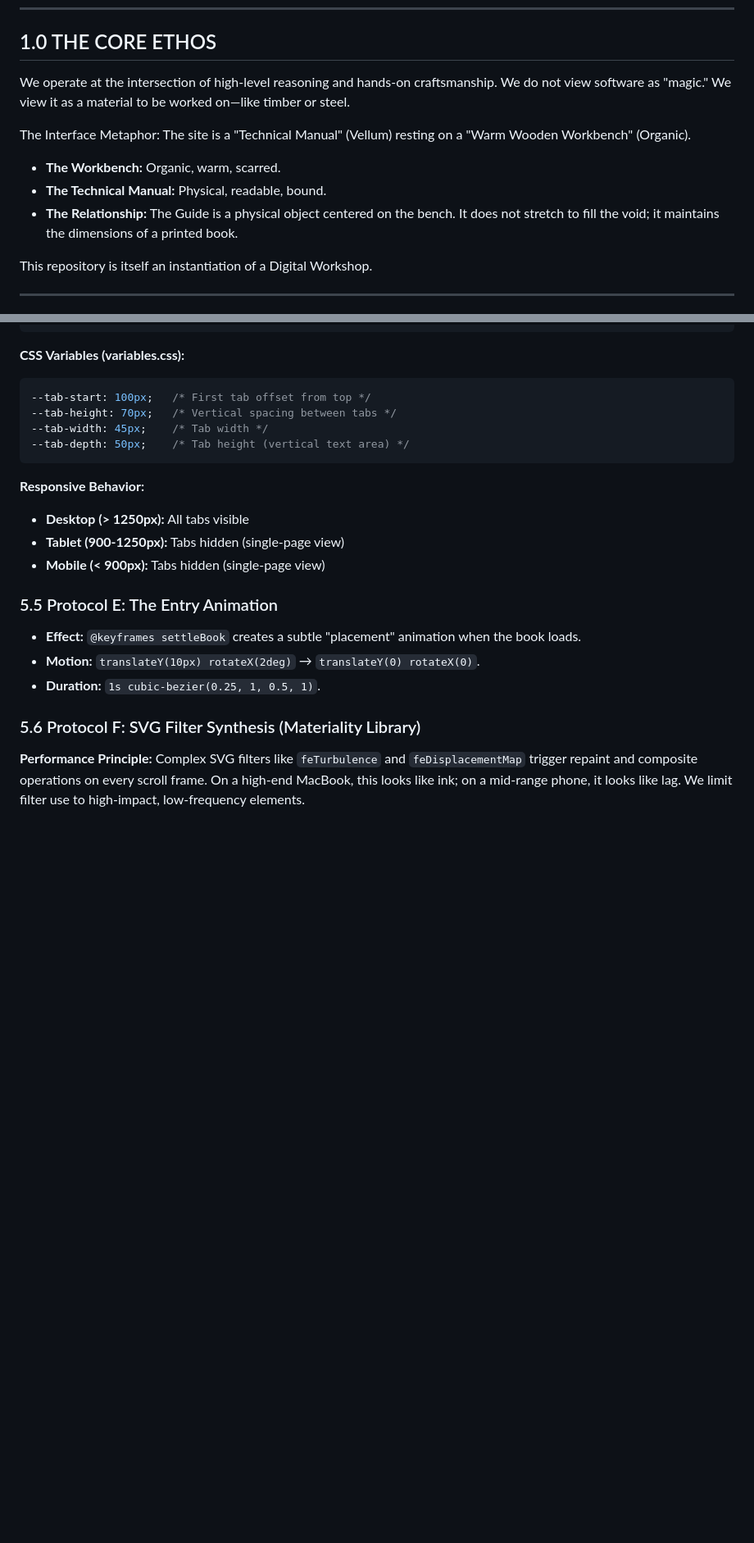
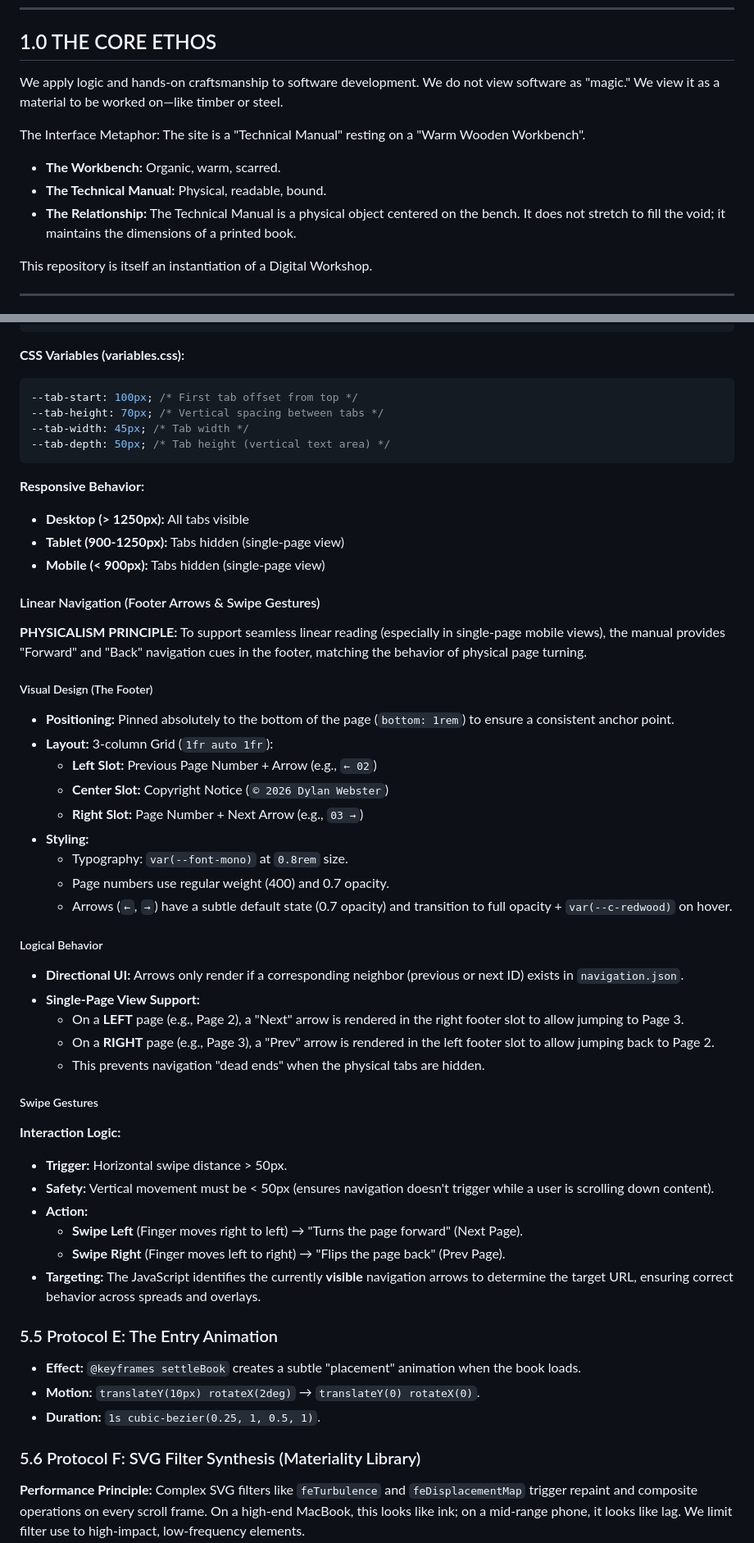
Before and after one commit to cooperstlogic/cooper-st-logic-shop, a Markdown page: shop-manual.md, 2 parts joined by grey strips. Shown at 82% size. Rendered like a GitHub page; blank space fills up the shorter version.

````diff
--- a/shop-manual.md
+++ b/shop-manual.md
@@ -6,13 +6,13 @@
 
 ## 1.0 THE CORE ETHOS
 
-We operate at the intersection of high-level reasoning and hands-on craftsmanship. We do not view software as "magic." We view it as a material to be worked on—like timber or steel.
+We apply logic and hands-on craftsmanship to software development. We do not view software as "magic." We view it as a material to be worked on—like timber or steel.
 
-The Interface Metaphor: The site is a "Technical Manual" (Vellum) resting on a "Warm Wooden Workbench" (Organic).
+The Interface Metaphor: The site is a "Technical Manual" resting on a "Warm Wooden Workbench".
 
 - **The Workbench:** Organic, warm, scarred.
 - **The Technical Manual:** Physical, readable, bound.
-- **The Relationship:** The Guide is a physical object centered on the bench. It does not stretch to fill the void; it maintains the dimensions of a printed book.
+- **The Relationship:** The Technical Manual is a physical object centered on the bench. It does not stretch to fill the void; it maintains the dimensions of a printed book.
 
 This repository is itself an instantiation of a Digital Workshop.
 
@@ -919,17 +985,54 @@ Tabs switch sides based on the current spread position, simulating a physical bo
 ```
 
 **CSS Variables (variables.css):**
+
 ```css
---tab-start: 100px;   /* First tab offset from top */
---tab-height: 70px;   /* Vertical spacing between tabs */
---tab-width: 45px;    /* Tab width */
---tab-depth: 50px;    /* Tab height (vertical text area) */
+--tab-start: 100px; /* First tab offset from top */
+--tab-height: 70px; /* Vertical spacing between tabs */
+--tab-width: 45px; /* Tab width */
+--tab-depth: 50px; /* Tab height (vertical text area) */
 ```
 
 **Responsive Behavior:**
+
 - **Desktop (> 1250px):** All tabs visible
 - **Tablet (900-1250px):** Tabs hidden (single-page view)
 - **Mobile (< 900px):** Tabs hidden (single-page view)
+
+#### Linear Navigation (Footer Arrows & Swipe Gestures)
+
+**PHYSICALISM PRINCIPLE:** To support seamless linear reading (especially in single-page mobile views), the manual provides "Forward" and "Back" navigation cues in the footer, matching the behavior of physical page turning.
+
+##### Visual Design (The Footer)
+
+- **Positioning:** Pinned absolutely to the bottom of the page (`bottom: 1rem`) to ensure a consistent anchor point.
+- **Layout:** 3-column Grid (`1fr auto 1fr`):
+  - **Left Slot:** Previous Page Number + Arrow (e.g., `← 02`)
+  - **Center Slot:** Copyright Notice (`© 2026 Dylan Webster`)
+  - **Right Slot:** Page Number + Next Arrow (e.g., `03 →`)
+- **Styling:**
+  - Typography: `var(--font-mono)` at `0.8rem` size.
+  - Page numbers use regular weight (400) and 0.7 opacity.
+  - Arrows (`←`, `→`) have a subtle default state (0.7 opacity) and transition to full opacity + `var(--c-redwood)` on hover.
+
+##### Logical Behavior
+
+- **Directional UI:** Arrows only render if a corresponding neighbor (previous or next ID) exists in `navigation.json`.
+- **Single-Page View Support:**
+  - On a **LEFT** page (e.g., Page 2), a "Next" arrow is rendered in the right footer slot to allow jumping to Page 3.
+  - On a **RIGHT** page (e.g., Page 3), a "Prev" arrow is rendered in the left footer slot to allow jumping back to Page 2.
+  - This prevents navigation "dead ends" when the physical tabs are hidden.
+
+##### Swipe Gestures
+
+**Interaction Logic:**
+
+- **Trigger:** Horizontal swipe distance > 50px.
+- **Safety:** Vertical movement must be < 50px (ensures navigation doesn't trigger while a user is scrolling down content).
+- **Action:**
+  - **Swipe Left** (Finger moves right to left) → "Turns the page forward" (Next Page).
+  - **Swipe Right** (Finger moves left to right) → "Flips the page back" (Prev Page).
+- **Targeting:** The JavaScript identifies the currently **visible** navigation arrows to determine the target URL, ensuring correct behavior across spreads and overlays.
 
 ### 5.5 Protocol E: The Entry Animation
 
````
Also changed, not shown: other parts of shop-manual.md (+122 -52 lines).
